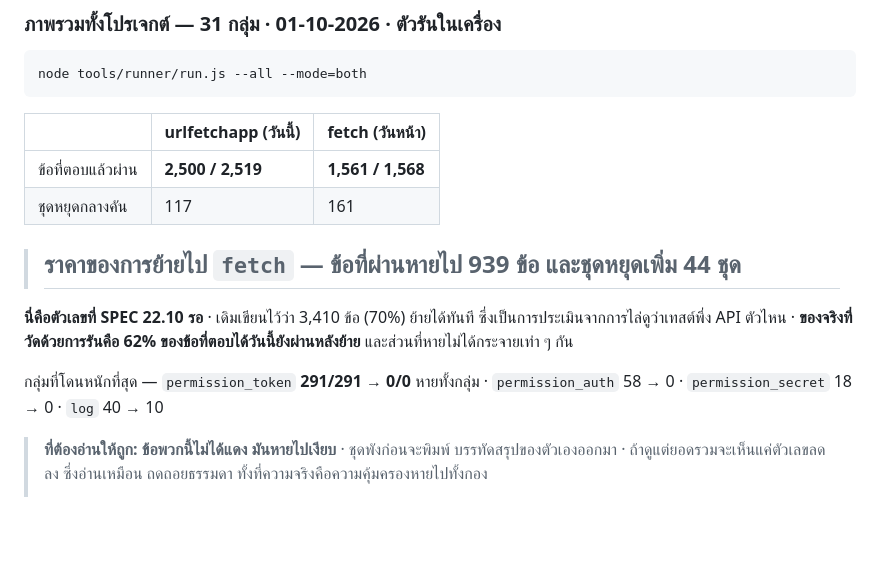
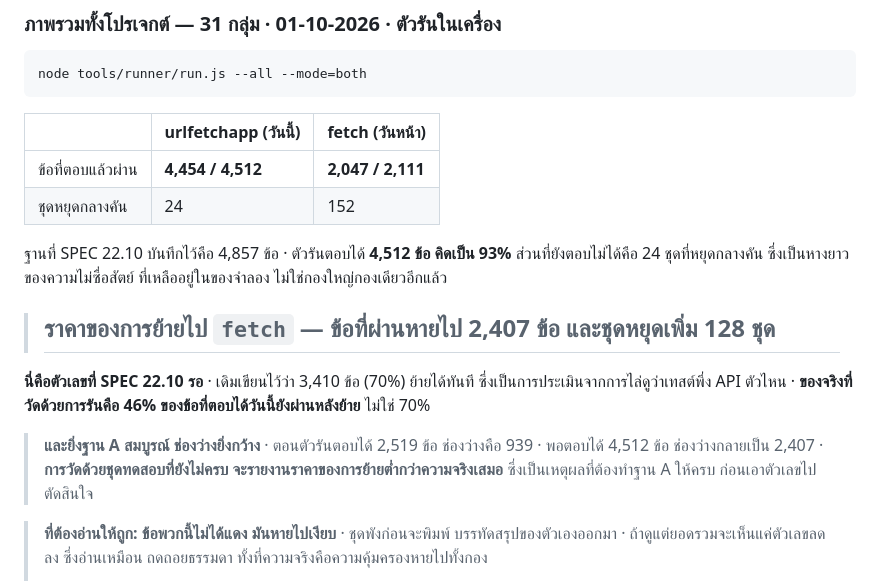
Before and after one commit to purinutwork-coder/wo-webapp, a Markdown page: README.md, the part around the change. Drawn GitHub-style; blank space fills up the shorter version.

Commit message:
บันทึกผลรอบสมบูรณ์: ฐาน A ตอบได้ 93% และราคาการย้ายคือ 2407 ข้อ
urlfetchapp  4454 จาก 4512 ผ่าน 24 ชุดหยุด
fetch        2047 จาก 2111 ผ่าน 152 ชุดหยุด
ข้อที่ผ่านหายไป 2407 ชุดที่หยุดเพิ่ม 128

SPEC 22.10 ประเมินไว้ว่า 70% ย้ายได้ทันที ของจริงที่วัดด้วยการรันคือ 46%

และสิ่งที่สำคัญกว่าตัวเลขเดียว ตอนตัวรันตอบได้ 2519 ข้อ ช่องว่างคือ 939
พอตอบได้ 4512 ข้อ ช่องว่างกลายเป็น 2407 การวัดด้วยชุดทดสอบที่ยังไม่ครบ
จะรายงานราคาของการย้ายต่ำกว่าความจริงเสมอ ซึ่งเป็นเหตุผลที่ต้องทำฐาน A
ให้ครบก่อนเอาตัวเลขไปตัดสินใจ

Co-Authored-By: Claude Opus 5 <noreply@anthropic.com>
Claude-Session: https://claude.ai/code/session_011ZeUErHMsGv4Uge87qTv8j

```diff
--- a/README.md
+++ b/README.md
@@ -243,17 +243,23 @@ node tools/runner/run.js --all --mode=both
 
 | | urlfetchapp (วันนี้) | fetch (วันหน้า) |
 | --- | --- | --- |
-| ข้อที่ตอบแล้วผ่าน | **2,500 / 2,519** | **1,561 / 1,568** |
-| ชุดหยุดกลางคัน | 117 | 161 |
+| ข้อที่ตอบแล้วผ่าน | **4,454 / 4,512** | **2,047 / 2,111** |
+| ชุดหยุดกลางคัน | 24 | 152 |
 
-> ## ราคาของการย้ายไป `fetch` — ข้อที่ผ่านหายไป **939 ข้อ** และชุดหยุดเพิ่ม **44 ชุด**
+ฐานที่ SPEC 22.10 บันทึกไว้คือ 4,857 ข้อ · ตัวรันตอบได้ **4,512 ข้อ คิดเป็น 93%**
+ส่วนที่ยังตอบไม่ได้คือ 24 ชุดที่หยุดกลางคัน ซึ่งเป็นหางยาวของความไม่ซื่อสัตย์
+ที่เหลืออยู่ในของจำลอง ไม่ใช่กองใหญ่กองเดียวอีกแล้ว
+
+> ## ราคาของการย้ายไป `fetch` — ข้อที่ผ่านหายไป **2,407 ข้อ** และชุดหยุดเพิ่ม **128 ชุด**
 
 **นี่คือตัวเลขที่ SPEC 22.10 รอ** · เดิมเขียนไว้ว่า 3,410 ข้อ (70%) ย้ายได้ทันที
 ซึ่งเป็นการประเมินจากการไล่ดูว่าเทสต์พึ่ง API ตัวไหน · **ของจริงที่วัดด้วยการรันคือ
-62% ของข้อที่ตอบได้วันนี้ยังผ่านหลังย้าย** และส่วนที่หายไม่ได้กระจายเท่า ๆ กัน
+46% ของข้อที่ตอบได้วันนี้ยังผ่านหลังย้าย** ไม่ใช่ 70%
 
-กลุ่มที่โดนหนักที่สุด — `permission_token` **291/291 → 0/0** หายทั้งกลุ่ม ·
-`permission_auth` 58 → 0 · `permission_secret` 18 → 0 · `log` 40 → 10
+> **และยิ่งฐาน A สมบูรณ์ ช่องว่างยิ่งกว้าง** · ตอนตัวรันตอบได้ 2,519 ข้อ ช่องว่างคือ
+> 939 · พอตอบได้ 4,512 ข้อ ช่องว่างกลายเป็น 2,407 · **การวัดด้วยชุดทดสอบที่ยังไม่ครบ
+> จะรายงานราคาของการย้ายต่ำกว่าความจริงเสมอ** ซึ่งเป็นเหตุผลที่ต้องทำฐาน A ให้ครบ
+> ก่อนเอาตัวเลขไปตัดสินใจ
 
 > **ที่ต้องอ่านให้ถูก: ข้อพวกนี้ไม่ได้แดง มันหายไปเงียบ** · ชุดพังก่อนจะพิมพ์
 > บรรทัดสรุปของตัวเองออกมา · ถ้าดูแต่ยอดรวมจะเห็นแค่ตัวเลขลดลง ซึ่งอ่านเหมือน
```
